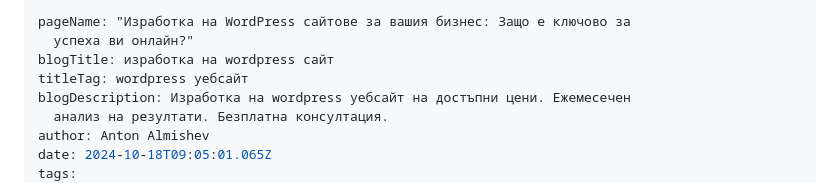
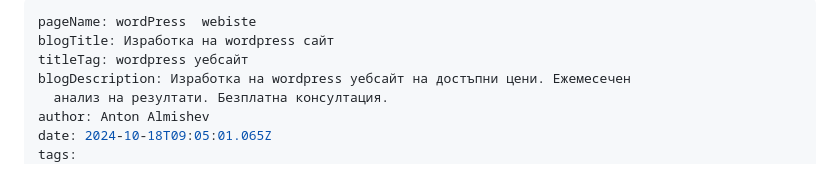
Before and after one commit to Almishev/blog, a Markdown page: src/blog/изработка-на-wordpress-сайтове-за-вашия-бизнес-защо-е-ключово-за-успеха-ви-онлайн.md, the part around the change. GitHub-like rendering.

Commit message:
Update Blog “изработка-на-wordpress-сайтове-за-вашия-бизнес-защо-е-ключово-за-успеха-ви-онлайн”

```diff
--- a/src/blog/изработка-на-wordpress-сайтове-за-вашия-бизнес-защо-е-ключово-за-успеха-ви-онлайн.md
+++ b/src/blog/изработка-на-wordpress-сайтове-за-вашия-бизнес-защо-е-ключово-за-успеха-ви-онлайн.md
@@ -1,7 +1,6 @@
 ---
-pageName: "Изработка на WordPress сайтове за вашия бизнес: Защо е ключово за
-  успеха ви онлайн?"
-blogTitle: изработка на wordpress сайт
+pageName: wordPress  webiste
+blogTitle: Изработка на wordpress сайт
 titleTag: wordpress уебсайт
 blogDescription: Изработка на wordpress уебсайт на достъпни цени. Ежемесечен
   анализ на резултати. Безплатна консултация.
```
